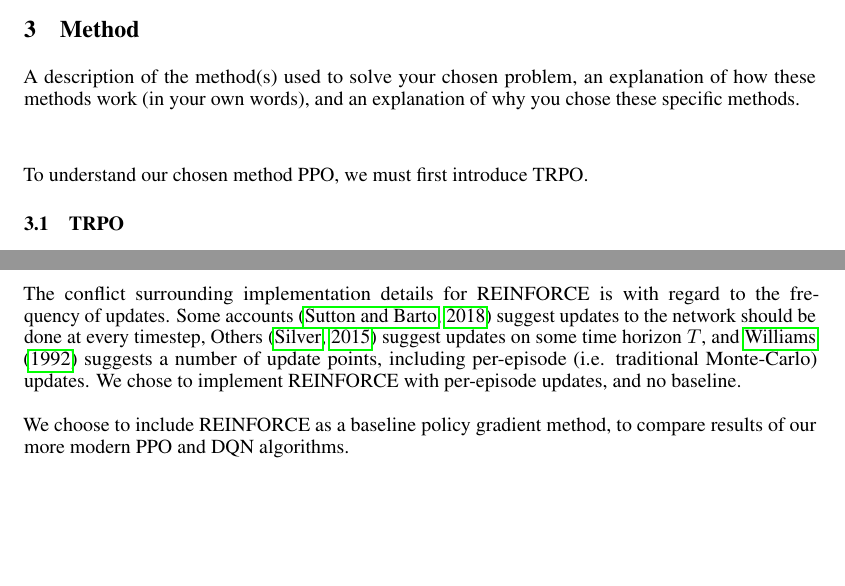
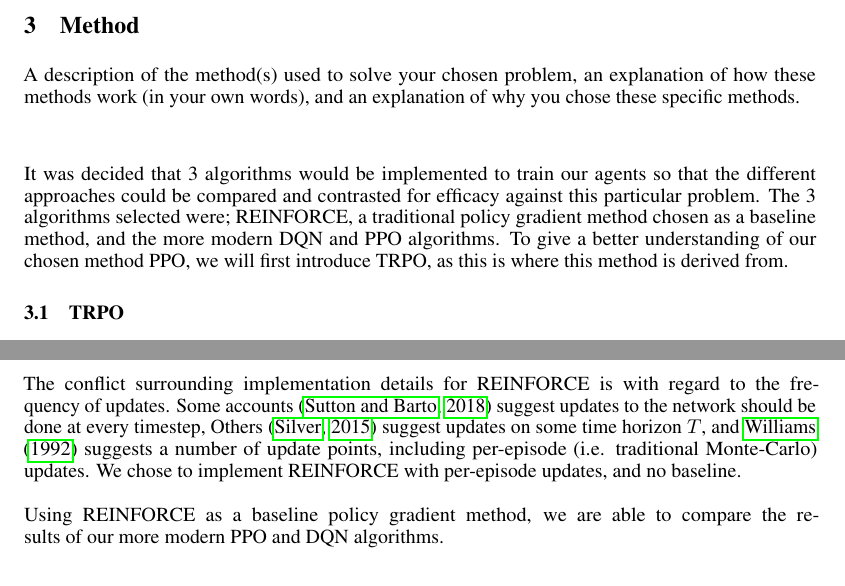
Before and after one commit to AlirezaSamar/rl-project, a LaTeX document (report/rl_project.tex): two parts of pages 2 and 3 of 6, joined at a grey line, cut so that both start at the same text, the shorter picture padded with empty space. Compiled offline with pdfLaTeX.

Commit message:
Resolved Danny addition

```diff
--- a/report/rl_project.tex
+++ b/report/rl_project.tex
@@ -122,7 +122,8 @@ A description of the method(s) used to solve your chosen problem, an explanation
 of how these methods work (in your own words), and an explanation of why you chose these
 specific methods.\\\newline
 
-To understand our chosen method PPO, we must first introduce TRPO.
+It was decided that 3 algorithms would be implemented to train our agents so that the different approaches could be compared and contrasted for efficacy against this particular problem. The 3 algorithms selected were; REINFORCE, a traditional policy gradient method chosen as a baseline method, and the more modern DQN and PPO algorithms. To give a better understanding of our chosen method PPO, we will first introduce TRPO, as this is where this method is derived from.
+
 \subsection{TRPO}
 Trust Region Policy Optimization (TRPO) \citep{pmlr-v37-schulman15} is a policy-gradient method for on-policy, online learning. It uses the concept of a 'Trust Region' in policy space, which permits the policy to move only within a specific 'trusted' bound per gradient ascent step. This mitigates the risk of an agent moving into a region of policy space from which it cannot recover from a sample collected under a poor policy. \\\newline
 An advantage estimate is calculated using a sampled discounted return under a policy $\pi$, parameterised by $\theta$, from an episode rollout, and a noisy value function estimate from a function approximator. Importance sampling is used to calculate the policy gradient from the old policy with a different sample distribution, and as such achieves greater sample efficiency than vanilla policy gradient methods (which use current policy to compute gradient). The objective function and target for optimisation is:
@@ -149,7 +150,7 @@ Where $\alpha$ is a hyperparameter controlling learning rate and $G_t$ is our Mo
 \end{equation}
 Notice that unlike PPO, this update method only takes into account current policy, and as such results in much lower sample efficiency. In many instances, due to the high variance of Monte-Carlo sampling methods, an arbitrary baseline $b(s)$ is subtracted from $G_t$ in the update. $b(s)$ does not vary with $a$ and as such reduces per-update variance. \\\newline
 The conflict surrounding implementation details for REINFORCE is with regard to the frequency of updates. Some accounts \citep{10.5555/3312046} suggest updates to the network should be done at every timestep, Others \citep{silver2015} suggest updates on some time horizon $T$, and \citet{williams1992simple} suggests a number of update points, including per-episode (i.e. traditional Monte-Carlo) updates. We chose to implement REINFORCE with per-episode updates, and no baseline. \\\newline
-We choose to include REINFORCE as a baseline policy gradient method, to compare results of our more modern PPO and DQN algorithms.
+Using REINFORCE as a baseline policy gradient method, we are able to compare the results of our more modern PPO and DQN algorithms.
 \section{Results and Discussion}
 Algorithms were coded in base PyTorch \citep{NEURIPS2019_9015}. Due to time constraints, Bayesian Optimization was not carried out to discover optimal hyperparameters. As a result, hyperparameters were sourced from the original papers, or by consulting other online implementations and heuristic search. We make no claim that the hyperparameters used in the below experiments are optimal. Algorithms were run 10 times, and the graphs below are the average of these runs. Linear interpolation was used to fit data points per run to the average run length. Full graphs for every run can be found in Appendix X.
 \subsection{PPO}
```
